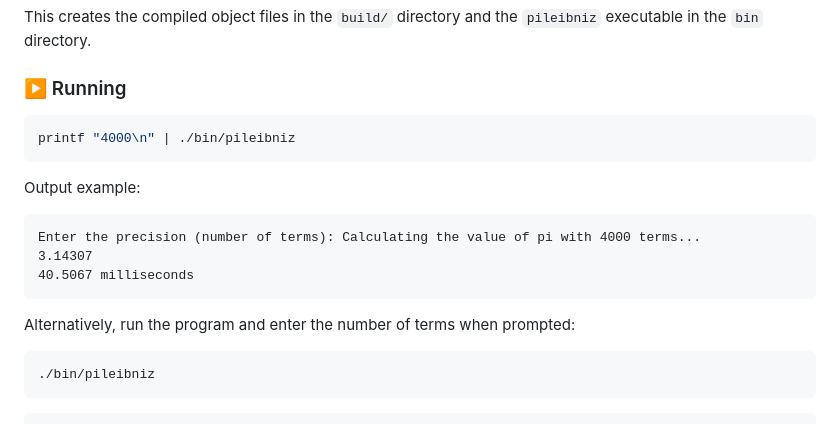
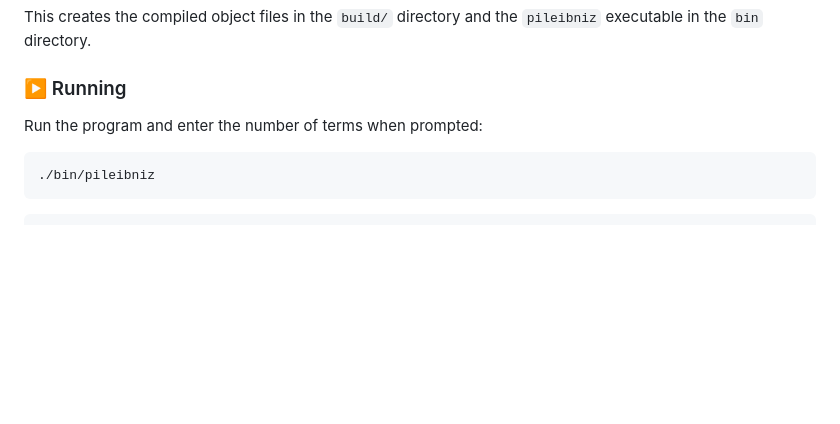
Before and after one commit to ufrn-concprog/cpp-pileibniz, a Markdown page: README.md, the part around the change. Drawn GitHub-style; blank space fills up the shorter version.

Commit message:
Fix: README on user input

````diff
--- a/README.md
+++ b/README.md
@@ -65,19 +65,7 @@ This creates the compiled object files in the `build/` directory and the `pileib
 
 ### ▶️ Running
 
-```bash
-printf "4000\n" | ./bin/pileibniz
-```
-
-Output example:
-
-```text
-Enter the precision (number of terms): Calculating the value of pi with 4000 terms...
-3.14307
-40.5067 milliseconds
-```
-
-Alternatively, run the program and enter the number of terms when prompted:
+Run the program and enter the number of terms when prompted:
 
 ```bash
 ./bin/pileibniz
````
